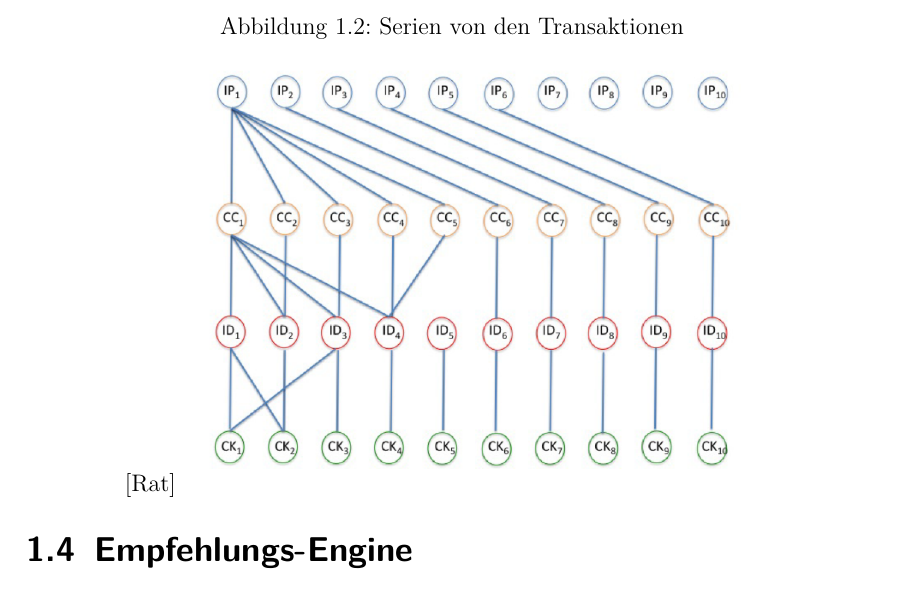
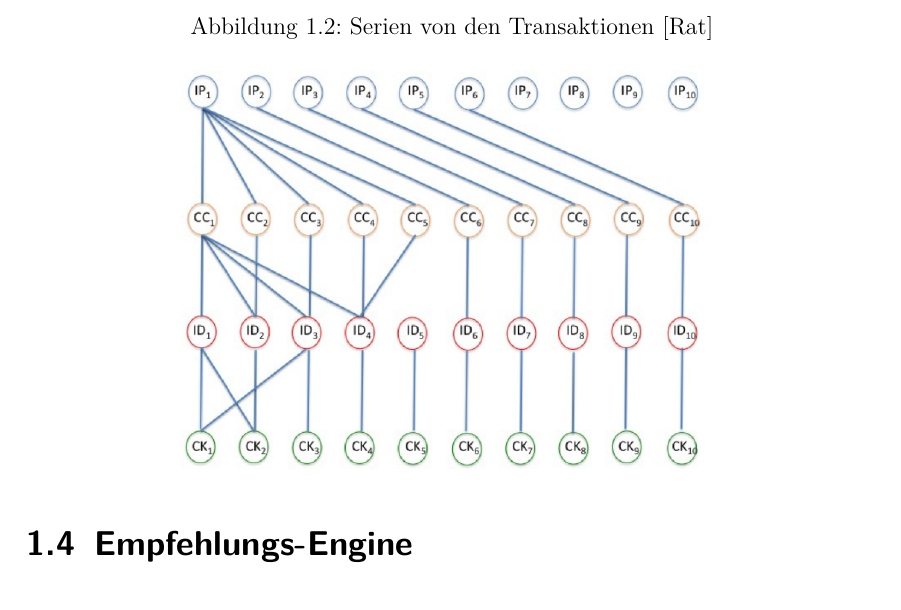
Before and after one commit to Transzendental/graphDB, a LaTeX document (report/document.tex, which reads report/chapter1.tex): part of page 10 of 17, cut so that both start at the same text. Compiled offline with pdfLaTeX; a LaTeX package or settings file that is missing is left out.

Commit message:
Update chapter1.tex

```diff
--- a/report/chapter1.tex
+++ b/report/chapter1.tex
@@ -33,8 +33,8 @@ Dies ist ausreichend um mittels Verfahren wie Zentralitätsberechnung, Dichte un
 Graph Datenbanken werden in e-commerce benutzt um die Betrug zu vermeiden. In Graph Datenbanken ist es möglich das Suchen der verdächtigen Pattern einzustellen - die entsprechenden Prüfungen, die mit den verschiedenen Triggern verbunden sind. Diese Triggern lassen sich die Probleme identifizieren, bevor als der ernschafte Schaden getroffen wird. Triggern können aus die nächste Ereignissen besteht werden: Einloggen in System, Registrierung einer neuen Bankkarte oder Bestellung der Waren.
 
 \begin{figure}
-	\caption{Serien von den Transaktionen}
-	\cite{Betrugserkennung}
+	\caption{Serien von den Transaktionen
+	\cite{Betrugserkennung}}
 	\label{fig:Trs}
 	\centering
 	\includegraphics[width=0.7\textwidth]{images/Betrugserkennung.png}
```
